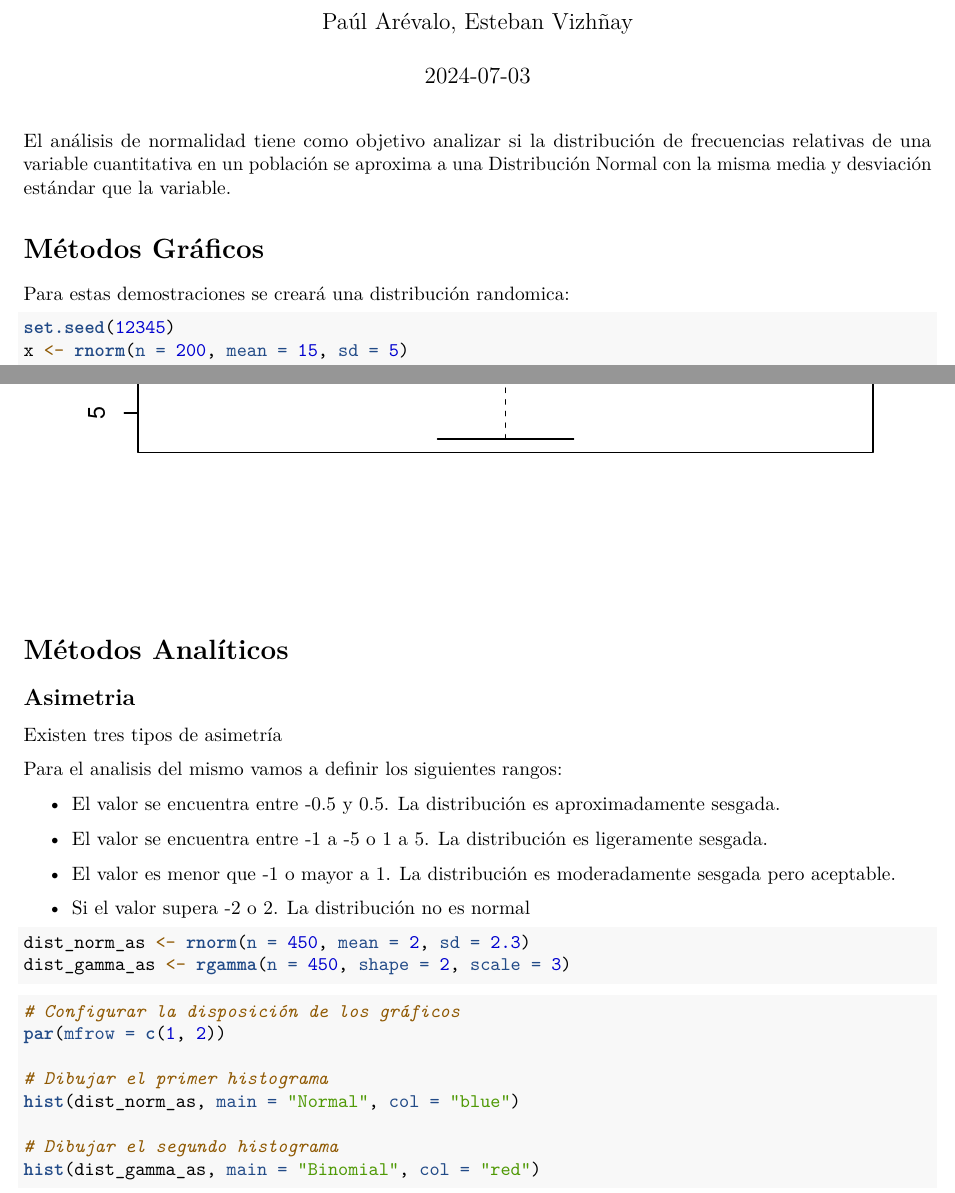
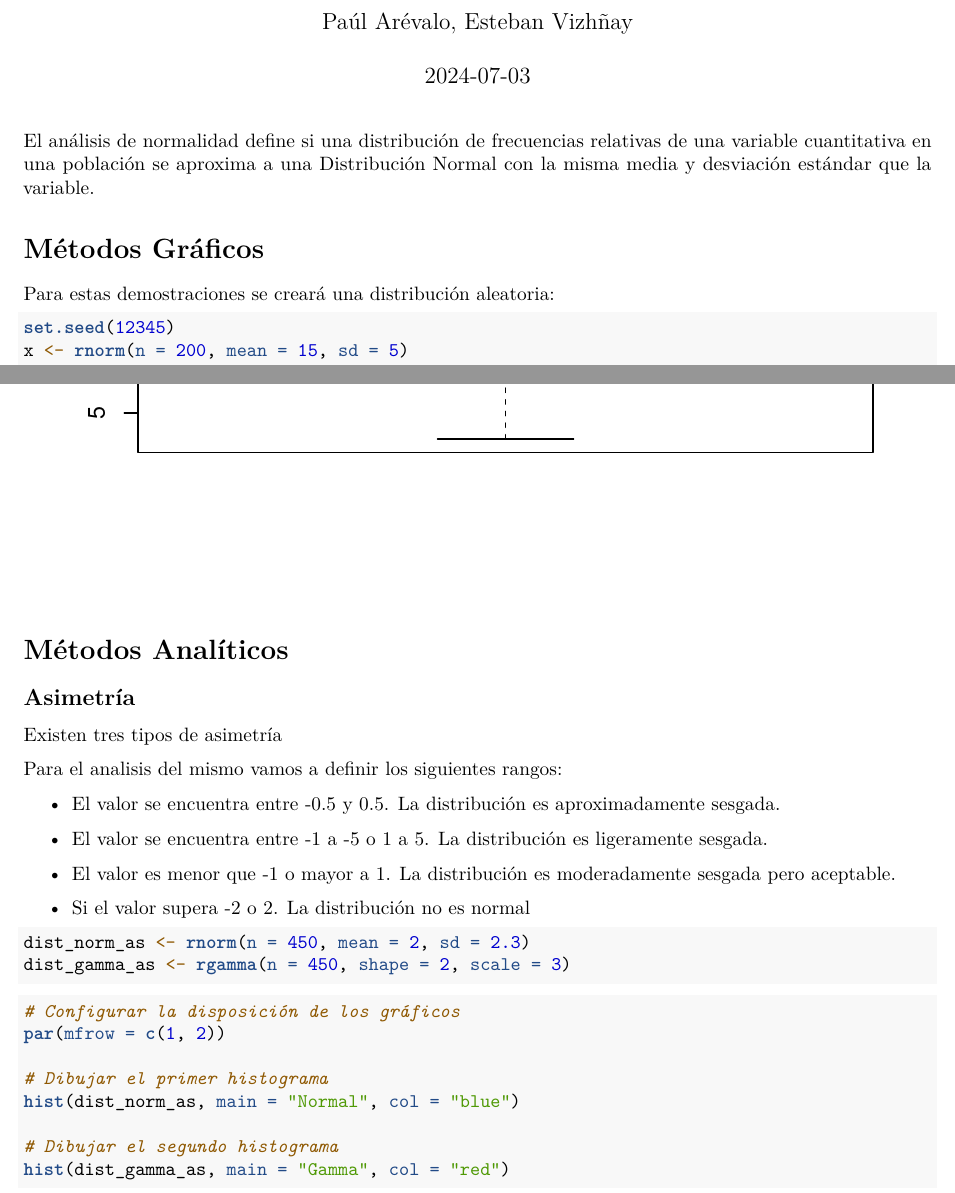
Before and after one commit to rhynzler/analisis-normalidad, an R Markdown document (analisis_normalidad.Rmd): two parts of pages 1 and 4 of 10, joined at a grey line, cut so that both start at the same text. Rendered offline with R 4.5, knitr and Pandoc, then LaTeX, with nearby package versions; some code elsewhere in the file could not run offline.

Commit message:
Correcciones sobre el documento

````diff
--- a/analisis_normalidad.Rmd
+++ b/analisis_normalidad.Rmd
@@ -9,11 +9,11 @@ output:
       in_header: header.tex
 ---
 
-El análisis de normalidad tiene como objetivo analizar si la distribución de frecuencias relativas de una variable cuantitativa en un población se aproxima a una Distribución Normal con la misma media y desviación estándar que la variable.
+El análisis de normalidad define si una distribución de frecuencias relativas de una variable cuantitativa en una población se aproxima a una Distribución Normal con la misma media y desviación estándar que la variable.
 
 # Métodos Gráficos
 
-Para estas demostraciones se creará una distribución randomica:
+Para estas demostraciones se creará una distribución aleatoria:
 
 ```{r}
 set.seed(12345)
@@ -46,7 +46,7 @@ boxplot(x)
 
 # Métodos Analíticos
 
-## Asimetria
+## Asimetría
 
 Existen tres tipos de asimetría
 
@@ -75,7 +75,7 @@ par(mfrow = c(1, 2))
 hist(dist_norm_as, main = "Normal", col = "blue")
 
 # Dibujar el segundo histograma
-hist(dist_gamma_as, main = "Binomial", col = "red")
+hist(dist_gamma_as, main = "Gamma", col = "red")
 ```
 
 ```{r}
````
Also changed, not shown: Analisis de Normalidad.pdf (added), analisis_normalidad.pdf (deleted), 1 other file.
